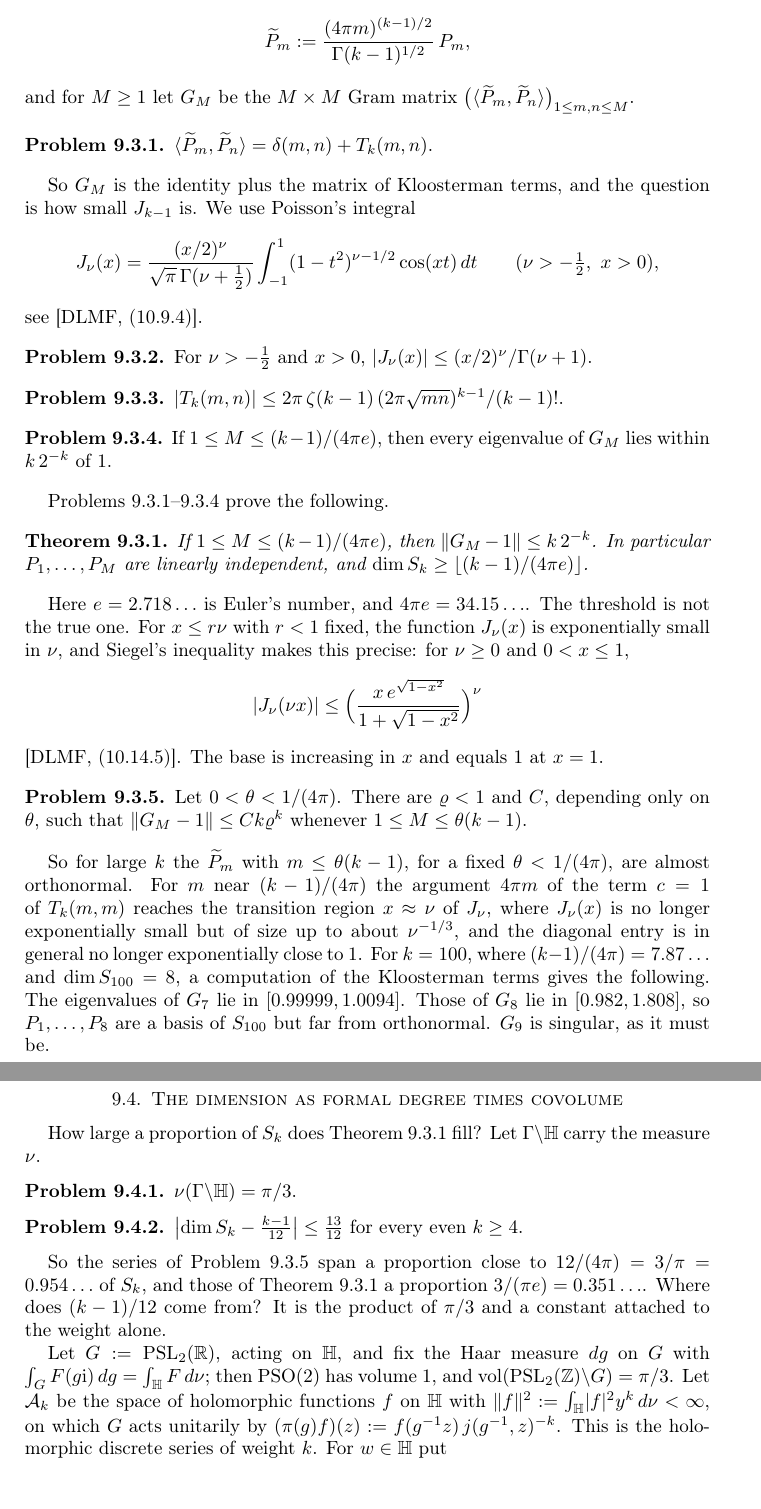
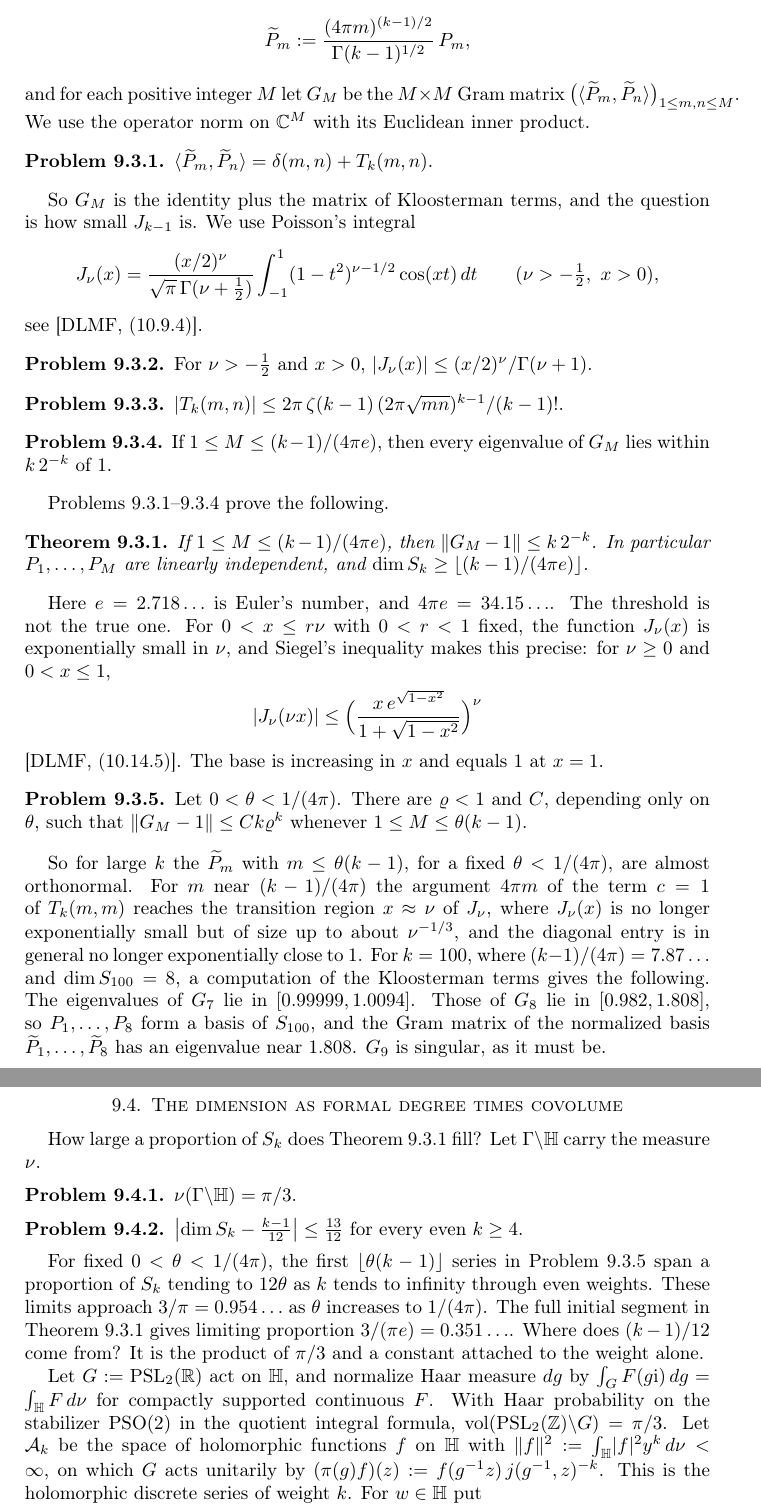
Before and after one commit to ultronozm/grh-workbook, a LaTeX paper (20261125T010500--poincare-series-and-near-orthogonality__workbook.tex): two parts of pages 3 and 4 of 6, joined at a grey line, cut so that both start at the same text, the shorter picture padded with empty space. Compiled offline with pdfLaTeX.

```diff
--- a/20261125T010500--poincare-series-and-near-orthogonality__workbook.tex
+++ b/20261125T010500--poincare-series-and-near-orthogonality__workbook.tex
@@ -139,7 +139,7 @@
 \[
   \Pt_m := \frac{(4\pi m)^{(k-1)/2}}{\Gamma(k-1)^{1/2}}\, P_m ,
 \]
-and for \(M \ge 1\) let \(G_M\) be the \(M \times M\) Gram matrix \(\bigl(\langle \Pt_m, \Pt_n\rangle\bigr)_{1 \le m,n \le M}\).
+and for each positive integer \(M\) let \(G_M\) be the \(M \times M\) Gram matrix \(\bigl(\langle \Pt_m, \Pt_n\rangle\bigr)_{1 \le m,n \le M}\).  We use the operator norm on \(\C^M\) with its Euclidean inner product.
 
 \begin{problem}\label{pr:gram}
 \(\langle \Pt_m, \Pt_n\rangle = \delta(m,n) + T_k(m,n)\).
@@ -169,7 +169,7 @@
 If \(1 \le M \le (k-1)/(4\pi e)\), then \(\lVert G_M - 1\rVert \le k\,2^{-k}\).  In particular \(P_1, \dots, P_M\) are linearly independent, and \(\dim S_k \ge \lfloor (k-1)/(4\pi e)\rfloor\).
 \end{theorem}
 
-Here \(e = 2.718\ldots\) is Euler's number, and \(4\pi e = 34.15\ldots\).  The threshold is not the true one.  For \(x \le r\nu\) with \(r < 1\) fixed, the function \(J_\nu(x)\) is exponentially small in \(\nu\), and Siegel's inequality makes this precise: for \(\nu \ge 0\) and \(0 < x \le 1\),
+Here \(e = 2.718\ldots\) is Euler's number, and \(4\pi e = 34.15\ldots\).  The threshold is not the true one.  For \(0<x\le r\nu\) with \(0<r<1\) fixed, the function \(J_\nu(x)\) is exponentially small in \(\nu\), and Siegel's inequality makes this precise: for \(\nu \ge 0\) and \(0 < x \le 1\),
 \[
   \lvert J_\nu(\nu x)\rvert \le \Bigl(\frac{x\, e^{\sqrt{1 - x^2}}}{1 + \sqrt{1 - x^2}}\Bigr)^{\nu}
 \]
@@ -179,7 +179,7 @@
 Let \(0 < \theta < 1/(4\pi)\).  There are \(\varrho < 1\) and \(C\), depending only on \(\theta\), such that \(\lVert G_M - 1\rVert \le C k\varrho^k\) whenever \(1 \le M \le \theta(k-1)\).
 \end{problem}
 
-So for large \(k\) the \(\Pt_m\) with \(m \le \theta(k-1)\), for a fixed \(\theta < 1/(4\pi)\), are almost orthonormal.  For \(m\) near \((k-1)/(4\pi)\) the argument \(4\pi m\) of the term \(c = 1\) of \(T_k(m,m)\) reaches the transition region \(x \approx \nu\) of \(J_\nu\), where \(J_\nu(x)\) is no longer exponentially small but of size up to about \(\nu^{-1/3}\), and the diagonal entry is in general no longer exponentially close to \(1\).  For \(k = 100\), where \((k-1)/(4\pi) = 7.87\ldots\) and \(\dim S_{100} = 8\), a computation of the Kloosterman terms gives the following.  The eigenvalues of \(G_7\) lie in \([0.99999, 1.0094]\).  Those of \(G_8\) lie in \([0.982, 1.808]\), so \(P_1, \dots, P_8\) are a basis of \(S_{100}\) but far from orthonormal.  \(G_9\) is singular, as it must be.
+So for large \(k\) the \(\Pt_m\) with \(m \le \theta(k-1)\), for a fixed \(\theta < 1/(4\pi)\), are almost orthonormal.  For \(m\) near \((k-1)/(4\pi)\) the argument \(4\pi m\) of the term \(c = 1\) of \(T_k(m,m)\) reaches the transition region \(x \approx \nu\) of \(J_\nu\), where \(J_\nu(x)\) is no longer exponentially small but of size up to about \(\nu^{-1/3}\), and the diagonal entry is in general no longer exponentially close to \(1\).  For \(k = 100\), where \((k-1)/(4\pi) = 7.87\ldots\) and \(\dim S_{100} = 8\), a computation of the Kloosterman terms gives the following.  The eigenvalues of \(G_7\) lie in \([0.99999, 1.0094]\).  Those of \(G_8\) lie in \([0.982, 1.808]\), so \(P_1,\dots,P_8\) form a basis of \(S_{100}\), and the Gram matrix of the normalized basis \(\Pt_1,\dots,\Pt_8\) has an eigenvalue near \(1.808\).  \(G_9\) is singular, as it must be.
 
 \section{The dimension as formal degree times covolume}\label{sec:dim}
 
@@ -193,9 +193,9 @@
 \(\bigl\lvert \dim S_k - \frac{k-1}{12}\bigr\rvert \le \frac{13}{12}\) for every even \(k \ge 4\).
 \end{problem}
 
-So the series of Problem~\ref{pr:siegel} span a proportion close to \(12/(4\pi) = 3/\pi = 0.954\ldots\) of \(S_k\), and those of Theorem~\ref{thm:near} a proportion \(3/(\pi e) = 0.351\ldots\).  Where does \((k-1)/12\) come from?  It is the product of \(\pi/3\) and a constant attached to the weight alone.
+For fixed \(0<\theta<1/(4\pi)\), the first \(\lfloor\theta(k-1)\rfloor\) series in Problem~\ref{pr:siegel} span a proportion of \(S_k\) tending to \(12\theta\) as \(k\) tends to infinity through even weights.  These limits approach \(3/\pi=0.954\ldots\) as \(\theta\) increases to \(1/(4\pi)\).  The full initial segment in Theorem~\ref{thm:near} gives limiting proportion \(3/(\pi e)=0.351\ldots\).  Where does \((k-1)/12\) come from?  It is the product of \(\pi/3\) and a constant attached to the weight alone.
 
-Let \(G := \mathrm{PSL}_2(\R)\), acting on \(\HH\), and fix the Haar measure \(dg\) on \(G\) with \(\int_G F(g\ii)\,dg = \int_\HH F\,d\nu\); then \(\mathrm{PSO}(2)\) has volume \(1\), and \(\vol(\mathrm{PSL}_2(\Z)\backslash G) = \pi/3\).  Let \(\Ac_k\) be the space of holomorphic functions \(f\) on \(\HH\) with \(\lVert f\rVert^2 := \int_\HH \lvert f\rvert^2 y^k\,d\nu < \infty\), on which \(G\) acts unitarily by \((\pi(g)f)(z) := f(g^{-1}z)\,j(g^{-1},z)^{-k}\).  This is the holomorphic discrete series of weight \(k\).  For \(w \in \HH\) put
+Let \(G:=\mathrm{PSL}_2(\R)\) act on \(\HH\), and normalize Haar measure \(dg\) by \(\int_G F(g\ii)\,dg=\int_\HH F\,d\nu\) for compactly supported continuous \(F\).  With Haar probability on the stabilizer \(\mathrm{PSO}(2)\) in the quotient integral formula, \(\vol(\mathrm{PSL}_2(\Z)\backslash G)=\pi/3\).  Let \(\Ac_k\) be the space of holomorphic functions \(f\) on \(\HH\) with \(\lVert f\rVert^2 := \int_\HH \lvert f\rvert^2 y^k\,d\nu < \infty\), on which \(G\) acts unitarily by \((\pi(g)f)(z) := f(g^{-1}z)\,j(g^{-1},z)^{-k}\).  This is the holomorphic discrete series of weight \(k\).  For \(w \in \HH\) put
 \[
   h_w(z) := \Bigl(\frac{z - \bar w}{2\ii}\Bigr)^{-k} .
 \]
```
Also changed, not shown: 20261125T010500--poincare-series-and-near-orthogonality__workbook.tex (16 more changed lines).
